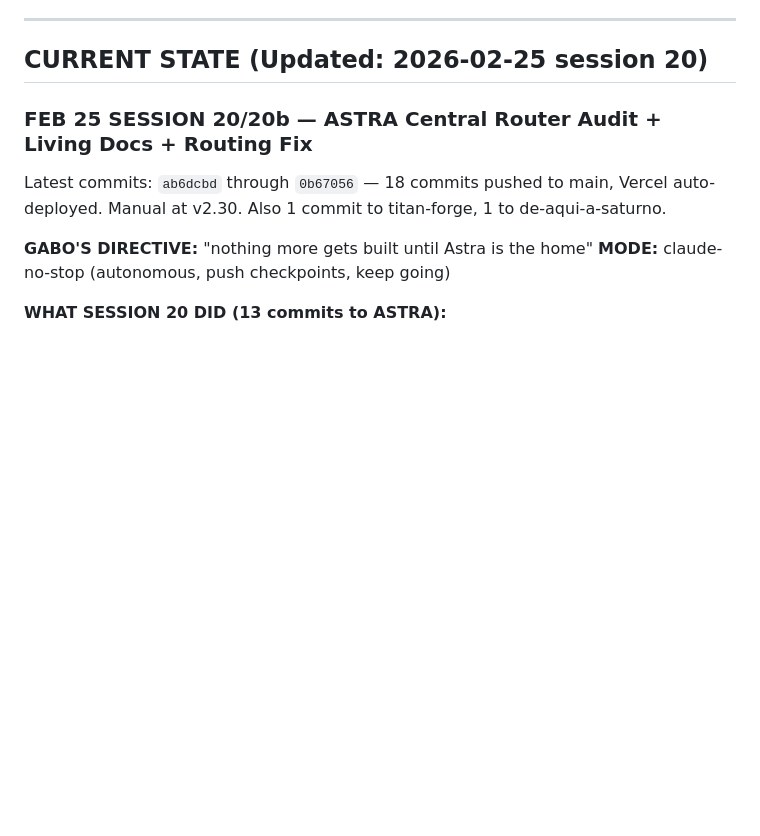
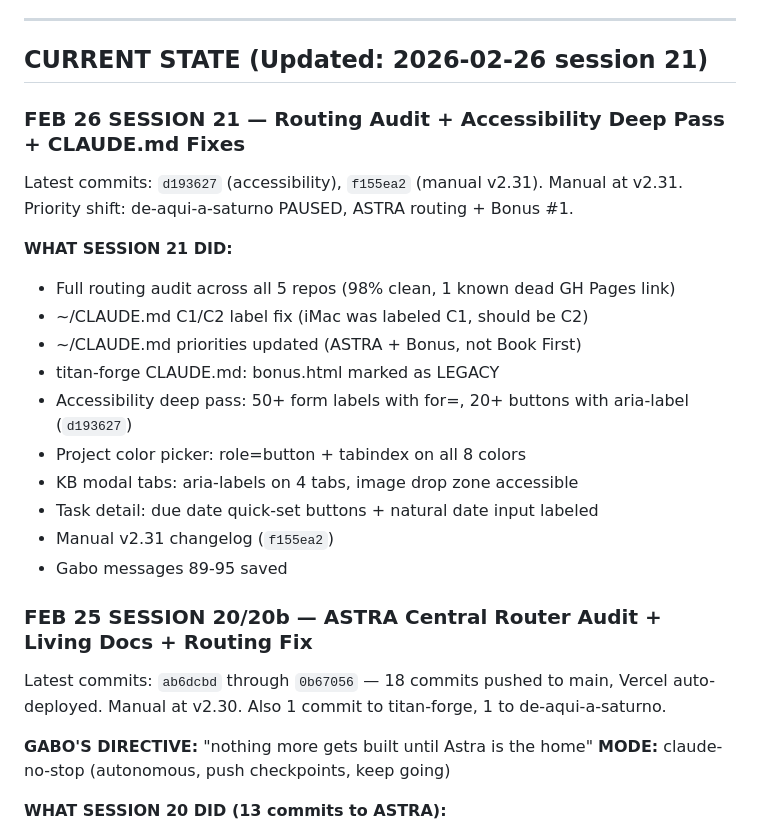
Before and after one commit to gabosaturno11/astra-command-center, a Markdown page: CLAUDE.md, the part around the change. Rendered like a GitHub page; blank space fills up the shorter version.

Commit message:
Session 21 state + task cleanup: [VISION]/[CLAUDE]/[GABO] prefixes, priority fixes
- CLAUDE.md updated with session 21 state (accessibility, routing audit, task cleanup)
- Vision tasks (WhatsApp, Client OS) prefixed [VISION], lowered to p3
- Chrome Store tasks prefixed [CLAUDE]/[GABO] to show ownership
- Patch migration fixes existing localStorage tasks
- All 'future' tasks tagged for easy filtering

Co-Authored-By: Claude Opus 4.6 <noreply@anthropic.com>

```diff
--- a/CLAUDE.md
+++ b/CLAUDE.md
@@ -62,7 +62,23 @@ That is the real problem. And the answer right now is YES — because CLAUDE.md
 
 ---
 
-## CURRENT STATE (Updated: 2026-02-25 session 20)
+## CURRENT STATE (Updated: 2026-02-26 session 21)
+
+### FEB 26 SESSION 21 — Routing Audit + Accessibility Deep Pass + CLAUDE.md Fixes
+Latest commits: `d193627` (accessibility), `f155ea2` (manual v2.31).
+Manual at v2.31. Priority shift: de-aqui-a-saturno PAUSED, ASTRA routing + Bonus #1.
+
+**WHAT SESSION 21 DID:**
+- Full routing audit across all 5 repos (98% clean, 1 known dead GH Pages link)
+- ~/CLAUDE.md C1/C2 label fix (iMac was labeled C1, should be C2)
+- ~/CLAUDE.md priorities updated (ASTRA + Bonus, not Book First)
+- titan-forge CLAUDE.md: bonus.html marked as LEGACY
+- Accessibility deep pass: 50+ form labels with for=, 20+ buttons with aria-label (`d193627`)
+- Project color picker: role=button + tabindex on all 8 colors
+- KB modal tabs: aria-labels on 4 tabs, image drop zone accessible
+- Task detail: due date quick-set buttons + natural date input labeled
+- Manual v2.31 changelog (`f155ea2`)
+- Gabo messages 89-95 saved
 
 ### FEB 25 SESSION 20/20b — ASTRA Central Router Audit + Living Docs + Routing Fix
 Latest commits: `ab6dcbd` through `0b67056` — 18 commits pushed to main, Vercel auto-deployed.
```
